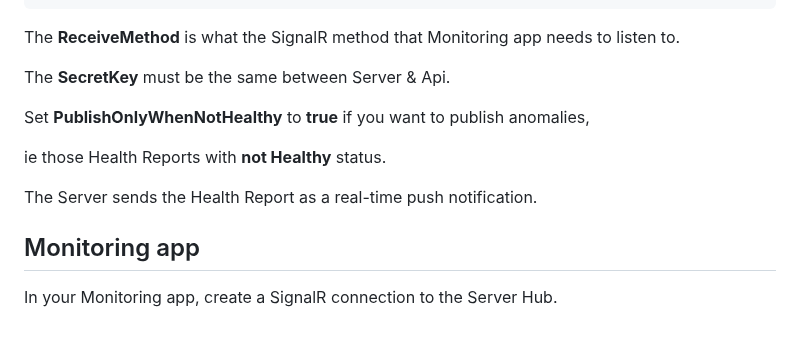
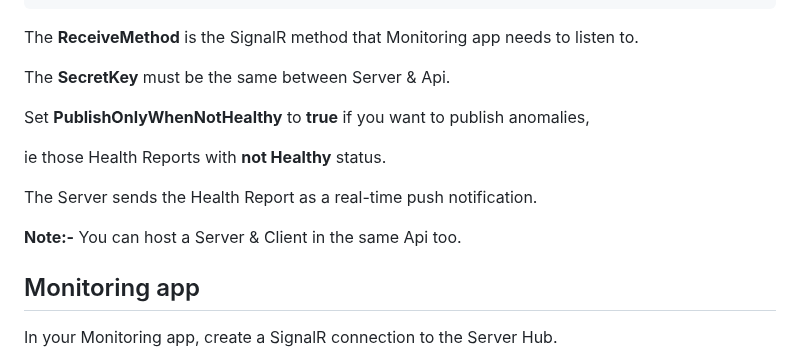
Before and after one commit to VeritasSoftware/LiveHealthChecks, a Markdown page: README.md, the part around the change. GitHub-like rendering; blank space fills up the shorter version.

````diff
--- a/README.md
+++ b/README.md
@@ -74,7 +74,7 @@ services.AddLiveHealthChecksClient(settings =>
     settings.PublishOnlyWhenNotHealthy = false;
 });
 ```
-The **ReceiveMethod** is what the SignalR method that Monitoring app needs to listen to.
+The **ReceiveMethod** is the SignalR method that Monitoring app needs to listen to.
 
 The **SecretKey** must be the same between Server & Api.
 
@@ -83,6 +83,8 @@ Set **PublishOnlyWhenNotHealthy** to **true** if you want to publish anomalies,
 ie those Health Reports with **not Healthy** status.
 
 The Server sends the Health Report as a real-time push notification.
+
+**Note:-** You can host a Server & Client in the same Api too.
 
 ## Monitoring app
 
````
